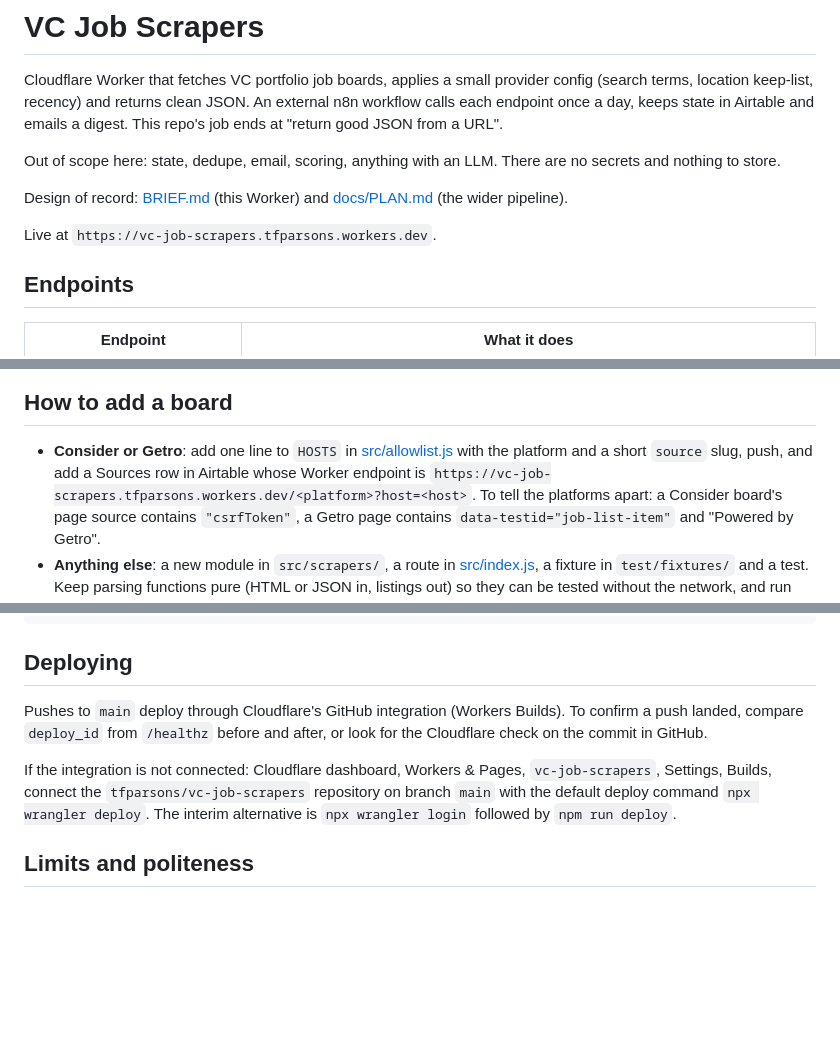
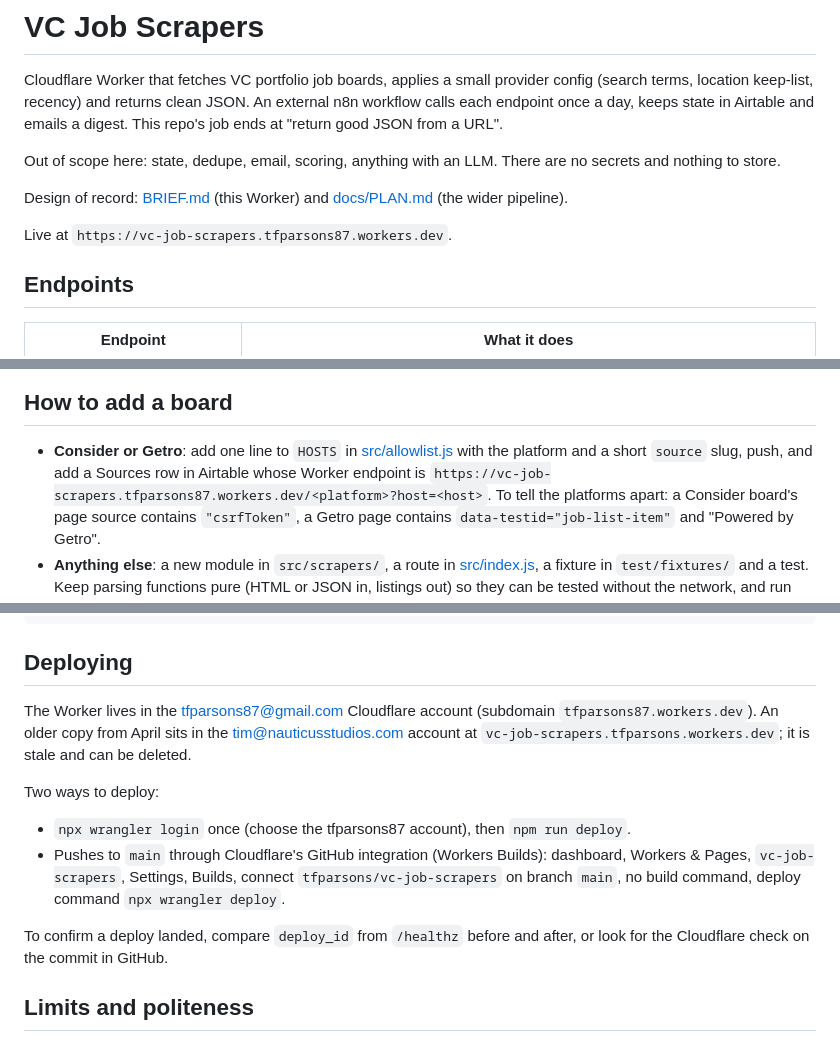
Before and after one commit to tfparsons/vc-job-scrapers, a Markdown page: README.md, 3 parts joined by grey strips. GitHub-like rendering; blank space fills up the shorter version.

Commit message:
Docs: Worker lives at vc-job-scrapers.tfparsons87.workers.dev
Co-Authored-By: Claude Fable 5.1 <noreply@anthropic.com>

```diff
--- a/README.md
+++ b/README.md
@@ -11,7 +11,7 @@ are no secrets and nothing to store.
 Design of record: [BRIEF.md](BRIEF.md) (this Worker) and [docs/PLAN.md](docs/PLAN.md)
 (the wider pipeline).
 
-Live at `https://vc-job-scrapers.tfparsons.workers.dev`.
+Live at `https://vc-job-scrapers.tfparsons87.workers.dev`.
 
 ## Endpoints
 
@@ -148,7 +148,7 @@ to every scraper:
 - **Consider or Getro**: add one line to `HOSTS` in
   [src/allowlist.js](src/allowlist.js) with the platform and a short `source`
   slug, push, and add a Sources row in Airtable whose Worker endpoint is
-  `https://vc-job-scrapers.tfparsons.workers.dev/<platform>?host=<host>`.
+  `https://vc-job-scrapers.tfparsons87.workers.dev/<platform>?host=<host>`.
   To tell the platforms apart: a Consider board's page source contains
   `"csrfToken"`, a Getro page contains `data-testid="job-list-item"` and
   "Powered by Getro".
@@ -220,14 +220,22 @@ curl -s -b jar.txt -X POST https://jobs.notion.vc/api-boards/search-jobs \
 
 ## Deploying
 
-Pushes to `main` deploy through Cloudflare's GitHub integration (Workers Builds).
-To confirm a push landed, compare `deploy_id` from `/healthz` before and after,
-or look for the Cloudflare check on the commit in GitHub.
+The Worker lives in the tfparsons87@gmail.com Cloudflare account (subdomain
+`tfparsons87.workers.dev`). An older copy from April sits in the
+tim@nauticusstudios.com account at `vc-job-scrapers.tfparsons.workers.dev`;
+it is stale and can be deleted.
 
-If the integration is not connected: Cloudflare dashboard, Workers & Pages,
-`vc-job-scrapers`, Settings, Builds, connect the `tfparsons/vc-job-scrapers`
-repository on branch `main` with the default deploy command `npx wrangler deploy`.
-The interim alternative is `npx wrangler login` followed by `npm run deploy`.
+Two ways to deploy:
+
+- `npx wrangler login` once (choose the tfparsons87 account), then
+  `npm run deploy`.
+- Pushes to `main` through Cloudflare's GitHub integration (Workers Builds):
+  dashboard, Workers & Pages, `vc-job-scrapers`, Settings, Builds, connect
+  `tfparsons/vc-job-scrapers` on branch `main`, no build command, deploy
+  command `npx wrangler deploy`.
+
+To confirm a deploy landed, compare `deploy_id` from `/healthz` before and
+after, or look for the Cloudflare check on the commit in GitHub.
 
 ## Limits and politeness
 
```
Also changed, not shown: BRIEF.md (+2 -2 lines), docs/PLAN.md (+2 -2 lines).
